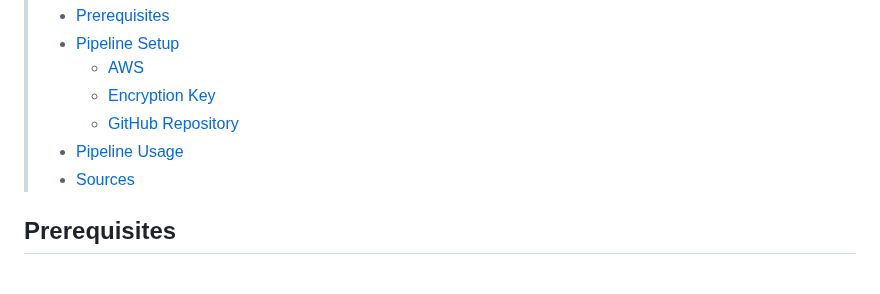
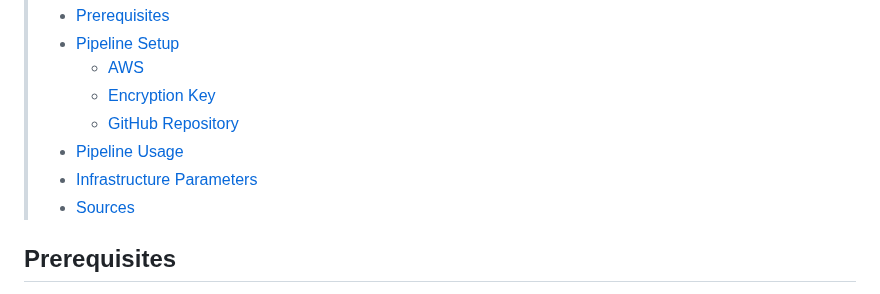
Before and after one commit to IndustrialTeam2/ContainerAccelerator, a Markdown page: README.md, the part around the change. GitHub-like rendering.

Commit message:
Updated table of contents to include infra params

```diff
--- a/README.md
+++ b/README.md
@@ -7,6 +7,7 @@
 >   - [Encryption Key](#encryption-key)
 >   - [GitHub Repository](#github-repository)
 > - [Pipeline Usage](#pipeline-usage)
+> - [Infrastructure Parameters](#infrastructure-parameters)
 > - [Sources](#sources)
 ><br></br>
 
```
